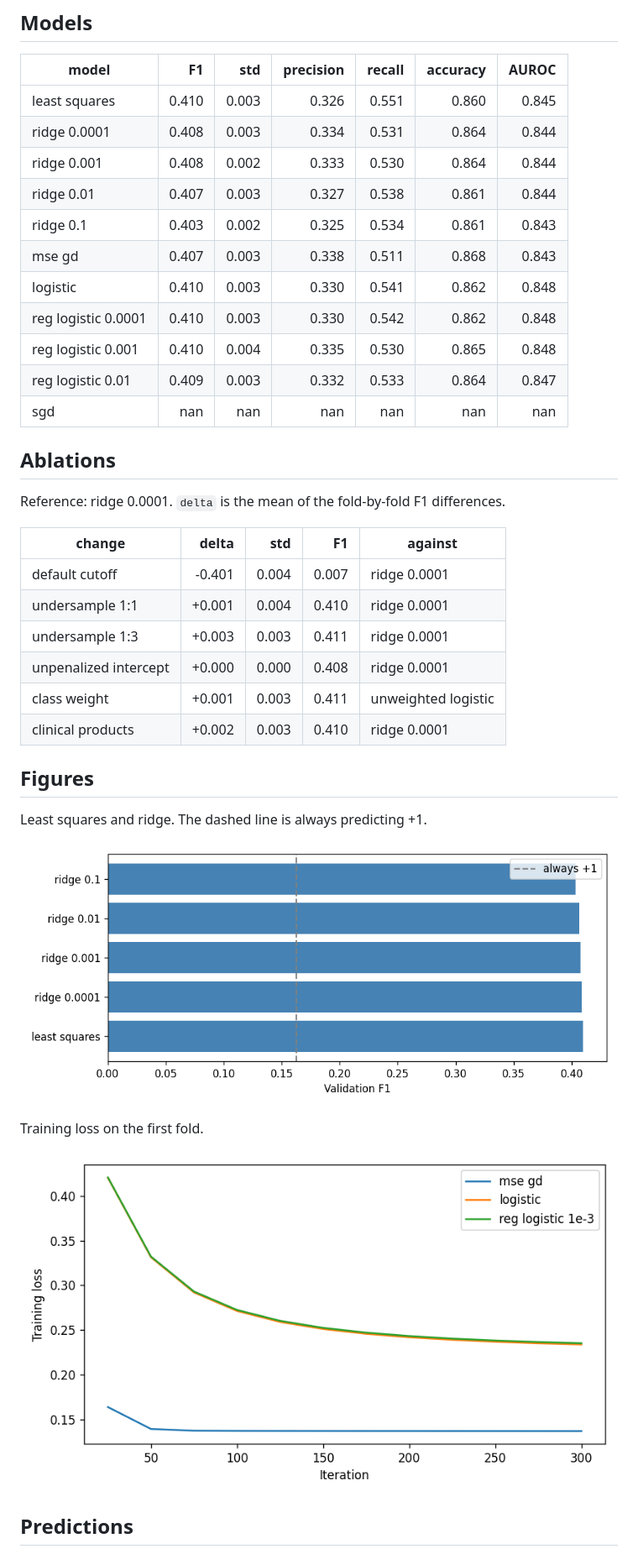
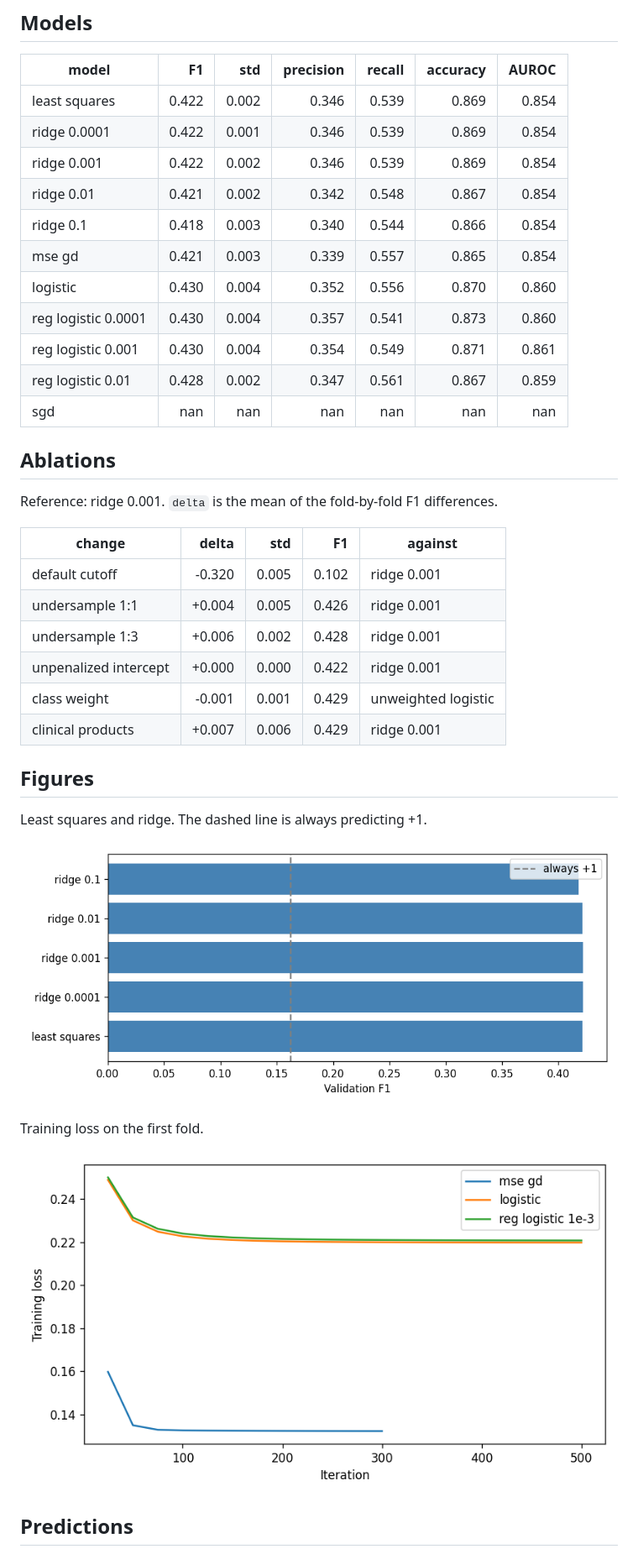
Before and after one commit to EulersTurban2/CS-433-First-Project, a Markdown page: results/results.md, the part around the change printed below. Shown: that part at 84% size. Rendered like a GitHub page; pictures changed too: results/figures/least_squares_ridge_f1.png, results/figures/training_loss.png.

Commit message:
Fixes for initial model, bringing our F1 to 0.440 and ACC to 0.873: Decode BRFSS codes and one-hot answers; F1 0.410 -> 0.430
Cross-validated F1 for logistic regression rises from 0.410 to 0.430,
and from about 0.408 to 0.422 for least squares and ridge.

02_models_and_ablations.ipynb:
- Decode the BRFSS codebook for every column, not just the 11 already
  handled. Don't-know/refused codes become missing and "none" codes
  become 0. The packed codes (ALCDAY5, the fruit/vegetable frequencies,
  WEIGHT2, HEIGHT3, exercise duration, MMYYYY dates) become plain numbers.
- One-hot encode columns with 3-15 answers, plus _STATE and the
  exercise-type codes, instead of treating them as numbers. The most
  common answer is the baseline.
- Add a 0/1 missing indicator for each column missing in at least 0.5%
  of rows. Duplicate indicators are kept once.
- Drop columns that are exact linear combinations of earlier ones. The
  new columns made X^T X singular, and least squares silently fell to
  F1 0.167.
- Train logistic regression for 500 steps of 0.5 instead of 300 steps
  of 0.1. It was still underfitting. Scale the class-weighted step down
  by its largest weight so that fit does not oscillate.
- Restore add_products and the "clinical products" ablation.
- Update the markdown to describe the new cleaning.

results/: regenerated results.md, predictions.csv and both figures.

```diff
--- a/results/results.md
+++ b/results/results.md
@@ -8,30 +8,30 @@ Training labels: 28,975 positive of 328,135 (8.83%). Always -1: F1 0.000, accura
 
 | model | F1 | std | precision | recall | accuracy | AUROC |
 | --- | ---: | ---: | ---: | ---: | ---: | ---: |
-| least squares | 0.410 | 0.003 | 0.326 | 0.551 | 0.860 | 0.845 |
-| ridge 0.0001 | 0.408 | 0.003 | 0.334 | 0.531 | 0.864 | 0.844 |
-| ridge 0.001 | 0.408 | 0.002 | 0.333 | 0.530 | 0.864 | 0.844 |
-| ridge 0.01 | 0.407 | 0.003 | 0.327 | 0.538 | 0.861 | 0.844 |
-| ridge 0.1 | 0.403 | 0.002 | 0.325 | 0.534 | 0.861 | 0.843 |
-| mse gd | 0.407 | 0.003 | 0.338 | 0.511 | 0.868 | 0.843 |
-| logistic | 0.410 | 0.003 | 0.330 | 0.541 | 0.862 | 0.848 |
-| reg logistic 0.0001 | 0.410 | 0.003 | 0.330 | 0.542 | 0.862 | 0.848 |
-| reg logistic 0.001 | 0.410 | 0.004 | 0.335 | 0.530 | 0.865 | 0.848 |
-| reg logistic 0.01 | 0.409 | 0.003 | 0.332 | 0.533 | 0.864 | 0.847 |
+| least squares | 0.422 | 0.002 | 0.346 | 0.539 | 0.869 | 0.854 |
+| ridge 0.0001 | 0.422 | 0.001 | 0.346 | 0.539 | 0.869 | 0.854 |
+| ridge 0.001 | 0.422 | 0.002 | 0.346 | 0.539 | 0.869 | 0.854 |
+| ridge 0.01 | 0.421 | 0.002 | 0.342 | 0.548 | 0.867 | 0.854 |
+| ridge 0.1 | 0.418 | 0.003 | 0.340 | 0.544 | 0.866 | 0.854 |
+| mse gd | 0.421 | 0.003 | 0.339 | 0.557 | 0.865 | 0.854 |
+| logistic | 0.430 | 0.004 | 0.352 | 0.556 | 0.870 | 0.860 |
+| reg logistic 0.0001 | 0.430 | 0.004 | 0.357 | 0.541 | 0.873 | 0.860 |
+| reg logistic 0.001 | 0.430 | 0.004 | 0.354 | 0.549 | 0.871 | 0.861 |
+| reg logistic 0.01 | 0.428 | 0.002 | 0.347 | 0.561 | 0.867 | 0.859 |
 | sgd | nan | nan | nan | nan | nan | nan |
 
 ## Ablations
 
-Reference: ridge 0.0001. `delta` is the mean of the fold-by-fold F1 differences.
+Reference: ridge 0.001. `delta` is the mean of the fold-by-fold F1 differences.
 
 | change | delta | std | F1 | against |
 | --- | ---: | ---: | ---: | --- |
-| default cutoff | -0.401 | 0.004 | 0.007 | ridge 0.0001 |
-| undersample 1:1 | +0.001 | 0.004 | 0.410 | ridge 0.0001 |
-| undersample 1:3 | +0.003 | 0.003 | 0.411 | ridge 0.0001 |
-| unpenalized intercept | +0.000 | 0.000 | 0.408 | ridge 0.0001 |
-| class weight | +0.001 | 0.003 | 0.411 | unweighted logistic |
-| clinical products | +0.002 | 0.003 | 0.410 | ridge 0.0001 |
+| default cutoff | -0.320 | 0.005 | 0.102 | ridge 0.001 |
+| undersample 1:1 | +0.004 | 0.005 | 0.426 | ridge 0.001 |
+| undersample 1:3 | +0.006 | 0.002 | 0.428 | ridge 0.001 |
+| unpenalized intercept | +0.000 | 0.000 | 0.422 | ridge 0.001 |
+| class weight | -0.001 | 0.001 | 0.429 | unweighted logistic |
+| clinical products | +0.007 | 0.006 | 0.429 | ridge 0.001 |
 
 ## Figures
 
```
Also changed, not shown: other parts of results/results.md (+1 -1 lines), 2 other files.
